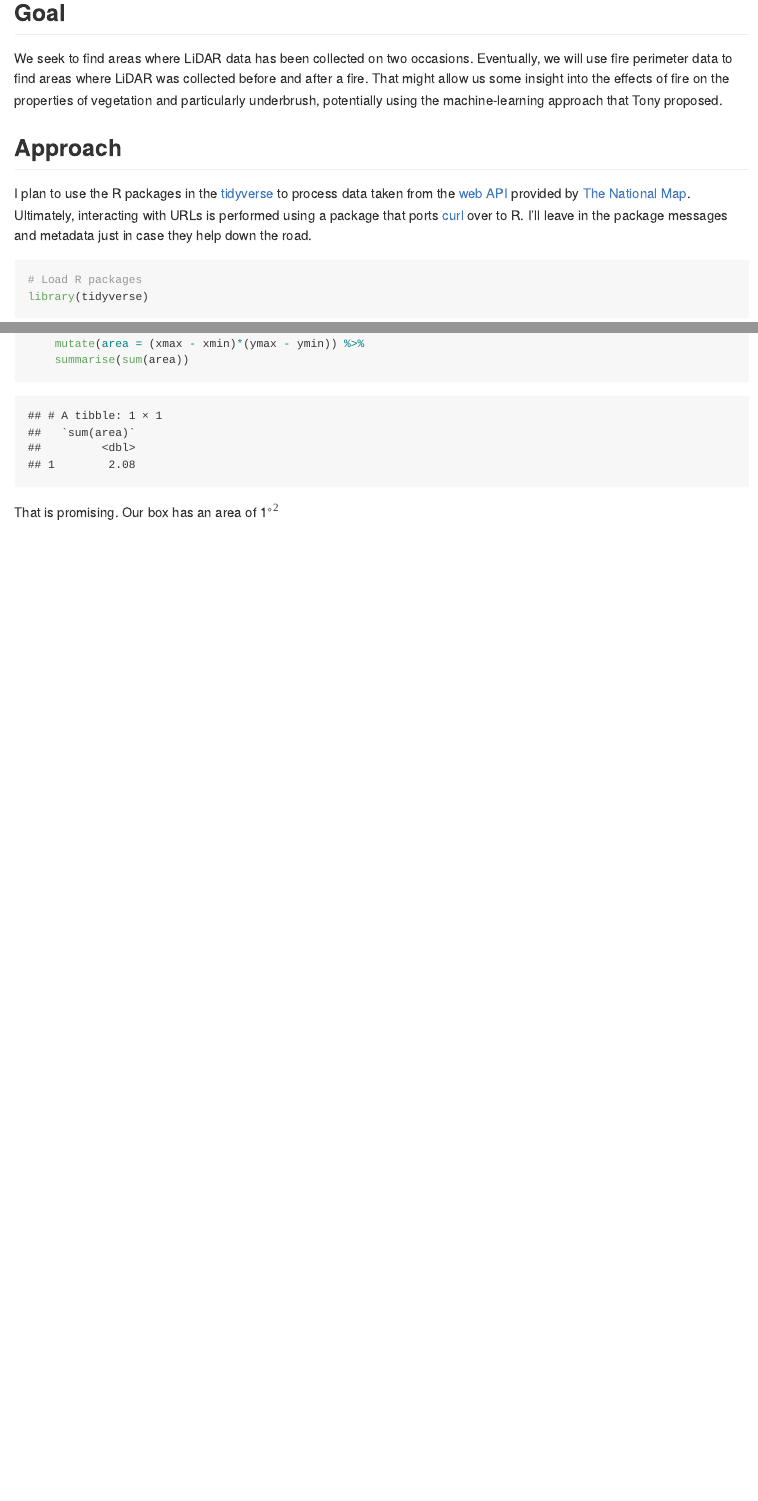
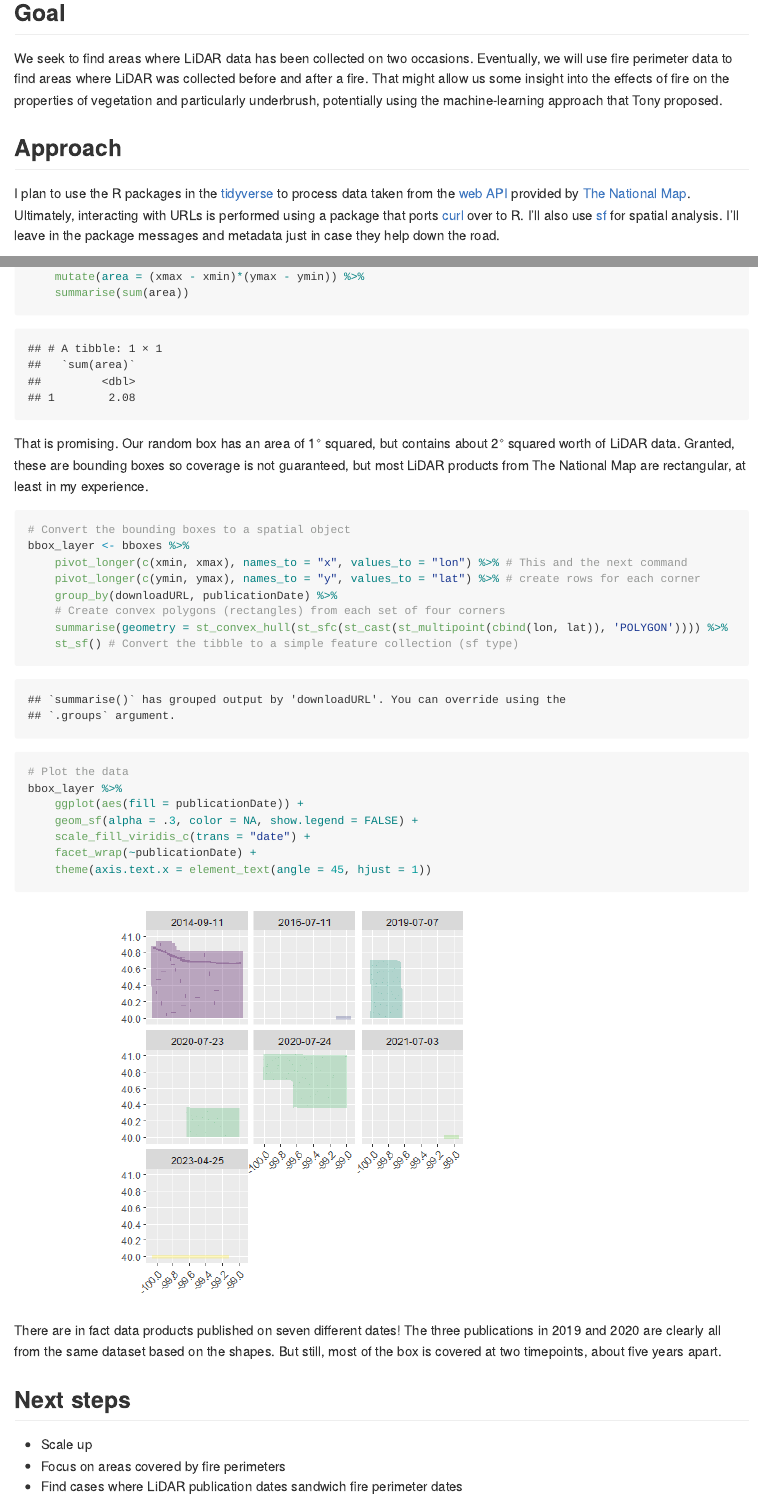
Before and after one commit to jmwingenroth/Wildfire, an R Markdown document (LiDAR_API.rmd): the page in a window 1100 px wide, from 120 px down, and a second part further down, joined at a grey line. The pictures show the output file LiDAR_API.html that the author committed with the source, opened offline; long lines of code are wrapped.

Commit message:
Finish overlap section

````diff
--- a/LiDAR_API.rmd
+++ b/LiDAR_API.rmd
@@ -9,7 +9,7 @@ We seek to find areas where LiDAR data has been collected on two occasions. Even
 
 ## Approach
 
-I plan to use the R packages in the [tidyverse](https://www.tidyverse.org) to process data taken from the [web API](https://apps.nationalmap.gov/tnmaccess/#/) provided by [The National Map](https://apps.nationalmap.gov/lidar-explorer/#/). Ultimately, interacting with URLs is performed using a package that ports [curl](https://curl.se/) over to R. I'll leave in the package messages and metadata just in case they help down the road.
+I plan to use the R packages in the [tidyverse](https://www.tidyverse.org) to process data taken from the [web API](https://apps.nationalmap.gov/tnmaccess/#/) provided by [The National Map](https://apps.nationalmap.gov/lidar-explorer/#/). Ultimately, interacting with URLs is performed using a package that ports [curl](https://curl.se/) over to R. I'll also use [sf](https://r-spatial.github.io/sf/#cheatsheet) for spatial analysis. I'll leave in the package messages and metadata just in case they help down the road.
 
 ```{r}
 
@@ -138,4 +139,33 @@ bboxes %>%
 
 ```
 
-That is promising. Our box has an area of 1&deg;$^2$
+That is promising. Our random box has an area of 1&deg; squared, but contains about 2&deg; squared worth of LiDAR data. Granted, these are bounding boxes so coverage is not guaranteed, but most LiDAR products from The National Map are rectangular, at least in my experience.
+
+```{r}
+
+# Convert the bounding boxes to a spatial object
+bbox_layer <- bboxes %>%
+    pivot_longer(c(xmin, xmax), names_to = "x", values_to = "lon") %>% # This and the next command
+    pivot_longer(c(ymin, ymax), names_to = "y", values_to = "lat") %>% # create rows for each corner
+    group_by(downloadURL, publicationDate) %>%
+    # Create convex polygons (rectangles) from each set of four corners
+    summarise(geometry = st_convex_hull(st_sfc(st_cast(st_multipoint(cbind(lon, lat)), 'POLYGON')))) %>%
+    st_sf() # Convert the tibble to a simple feature collection (sf type)
+
+# Plot the data
+bbox_layer %>%
+    ggplot(aes(fill = publicationDate)) +
+    geom_sf(alpha = .3, color = NA, show.legend = FALSE) +
+    scale_fill_viridis_c(trans = "date") +
+    facet_wrap(~publicationDate) +
+    theme(axis.text.x = element_text(angle = 45, hjust = 1))
+
+```
+
+There are in fact data products published on seven different dates! The three publications in 2019 and 2020 are clearly all from the same dataset based on the shapes. But still, most of the box is covered at two timepoints, about five years apart.
+
+## Next steps
+
+- Scale up
+- Focus on areas covered by fire perimeters
+- Find cases where LiDAR publication dates sandwich fire perimeter dates
````
Also changed, not shown: LiDAR_API.html, LiDAR_API.md, LiDAR_API_files/figure-gfm/unnamed-chunk-6-1.png (added), LiDAR_API.rmd (3 more changed lines).
